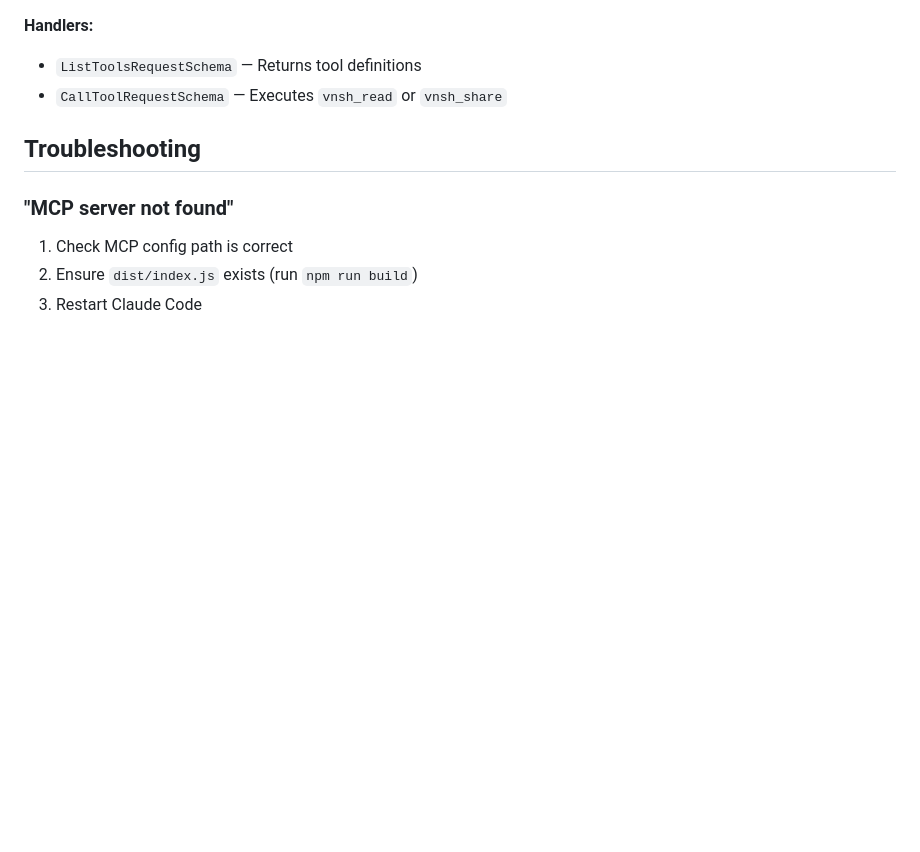
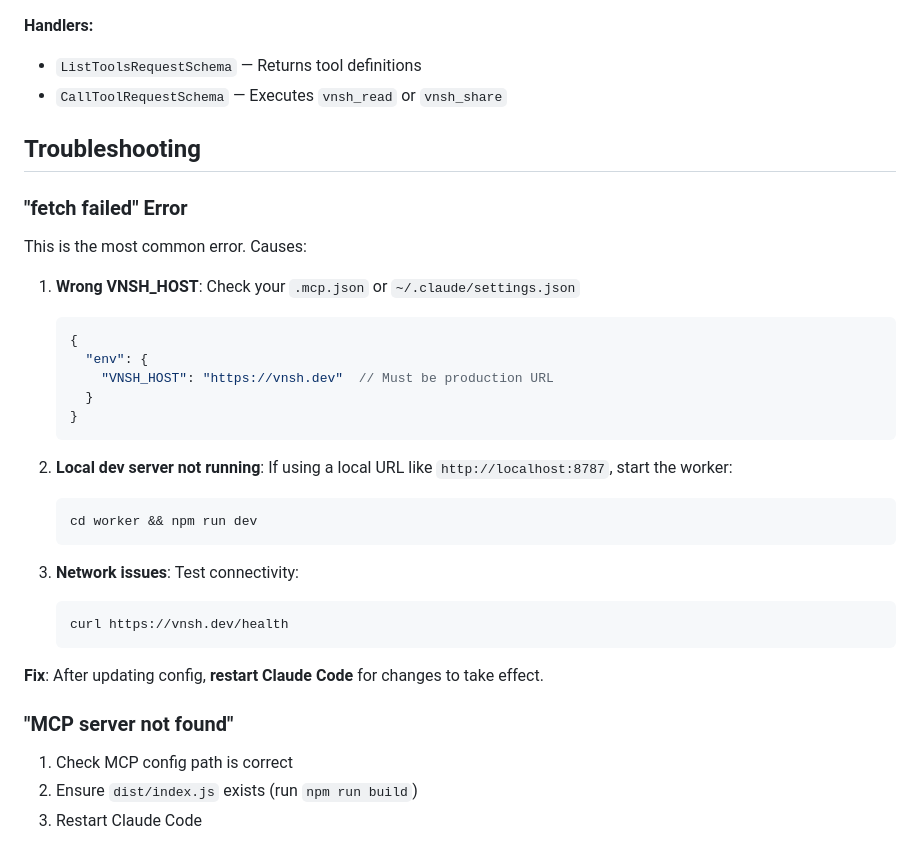
Before and after one commit to raullenchai/vnsh, a Markdown page: docs/mcp.md, the part around the change. GitHub-like rendering; blank space fills up the shorter version.

````diff
--- a/docs/mcp.md
+++ b/docs/mcp.md
@@ -280,6 +280,31 @@ MCP server implementation using `@modelcontextprotocol/sdk`.
 
 ## Troubleshooting
 
+### "fetch failed" Error
+
+This is the most common error. Causes:
+
+1. **Wrong VNSH_HOST**: Check your `.mcp.json` or `~/.claude/settings.json`
+   ```json
+   {
+     "env": {
+       "VNSH_HOST": "https://vnsh.dev"  // Must be production URL
+     }
+   }
+   ```
+
+2. **Local dev server not running**: If using a local URL like `http://localhost:8787`, start the worker:
+   ```bash
+   cd worker && npm run dev
+   ```
+
+3. **Network issues**: Test connectivity:
+   ```bash
+   curl https://vnsh.dev/health
+   ```
+
+**Fix**: After updating config, **restart Claude Code** for changes to take effect.
+
 ### "MCP server not found"
 
 1. Check MCP config path is correct
````
Also changed, not shown: CLAUDE.md (+36 -1 lines), docs/operations.md (added, +322 -0 lines).
